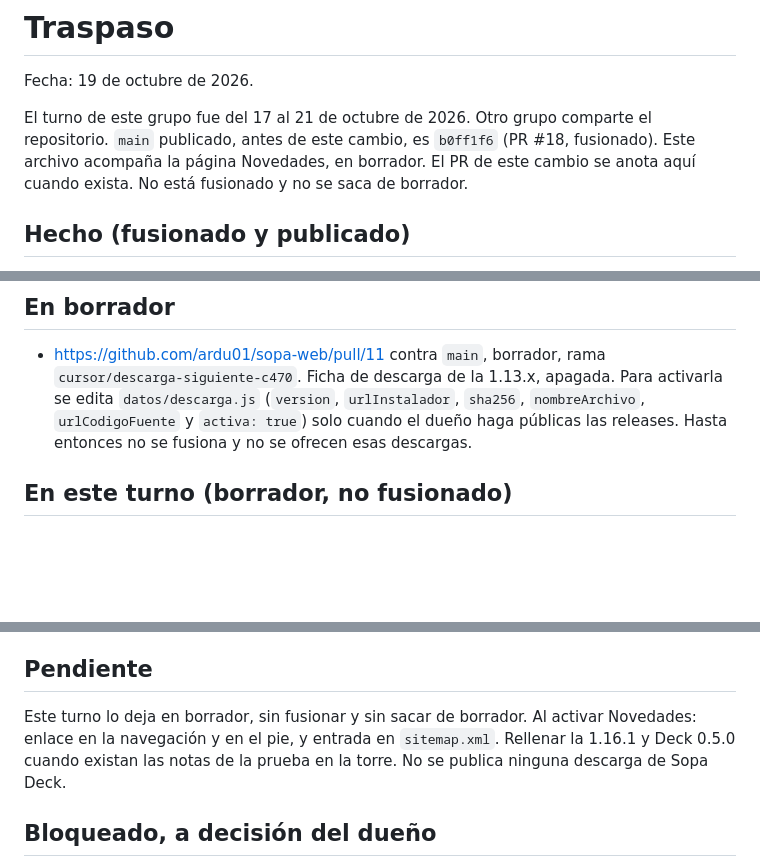
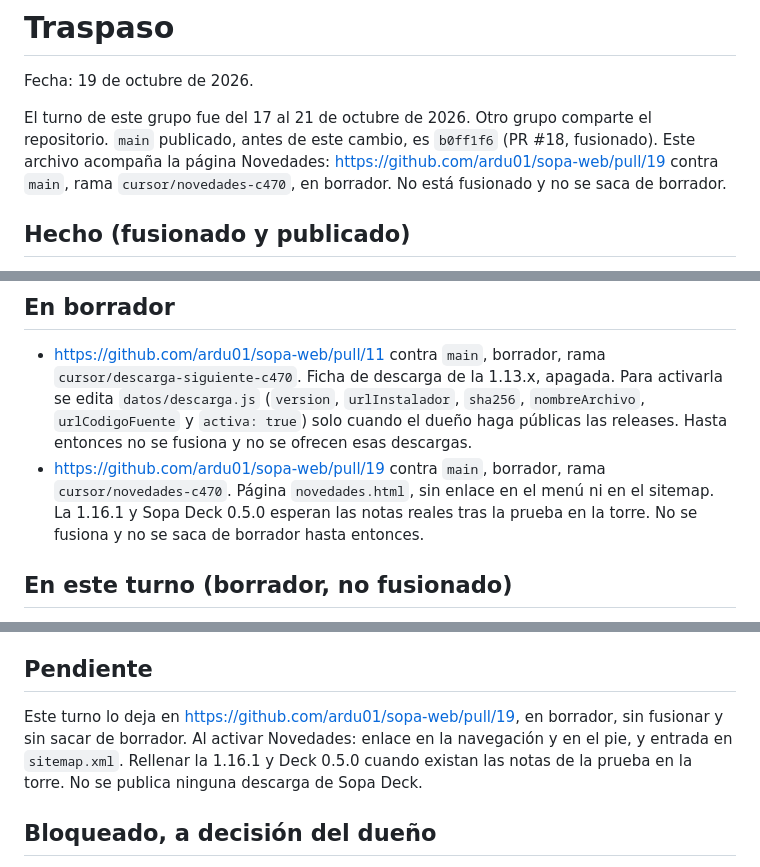
Before and after one commit to ardu01/sopa-web, a Markdown page: TRASPASO.md, 3 parts joined by grey strips. GitHub-like rendering; blank space fills up the shorter version.

Commit message:
Anota en el traspaso el borrador de Novedades
Co-authored-by: ardu01 <ardu01@users.noreply.github.com>

```diff
--- a/TRASPASO.md
+++ b/TRASPASO.md
@@ -2,7 +2,7 @@
 
 Fecha: 19 de octubre de 2026.
 
-El turno de este grupo fue del 17 al 21 de octubre de 2026. Otro grupo comparte el repositorio. `main` publicado, antes de este cambio, es `b0ff1f6` (PR #18, fusionado). Este archivo acompaña la página Novedades, en borrador. El PR de este cambio se anota aquí cuando exista. No está fusionado y no se saca de borrador.
+El turno de este grupo fue del 17 al 21 de octubre de 2026. Otro grupo comparte el repositorio. `main` publicado, antes de este cambio, es `b0ff1f6` (PR #18, fusionado). Este archivo acompaña la página Novedades: https://github.com/ardu01/sopa-web/pull/19 contra `main`, rama `cursor/novedades-c470`, en borrador. No está fusionado y no se saca de borrador.
 
 ## Hecho (fusionado y publicado)
 
@@ -34,6 +34,7 @@ La descarga pública sigue siendo la beta 1.9.4. Lo posterior lleva «En la pró
 ## En borrador
 
 - https://github.com/ardu01/sopa-web/pull/11 contra `main`, borrador, rama `cursor/descarga-siguiente-c470`. Ficha de descarga de la 1.13.x, apagada. Para activarla se edita `datos/descarga.js` (`version`, `urlInstalador`, `sha256`, `nombreArchivo`, `urlCodigoFuente` y `activa: true`) solo cuando el dueño haga públicas las releases. Hasta entonces no se fusiona y no se ofrecen esas descargas.
+- https://github.com/ardu01/sopa-web/pull/19 contra `main`, borrador, rama `cursor/novedades-c470`. Página `novedades.html`, sin enlace en el menú ni en el sitemap. La 1.16.1 y Sopa Deck 0.5.0 esperan las notas reales tras la prueba en la torre. No se fusiona y no se saca de borrador hasta entonces.
 
 ## En este turno (borrador, no fusionado)
 
@@ -49,7 +50,7 @@ Página `novedades.html`, con el CSS ya optimizado del sitio (`bloque-ayuda.css`
 
 ## Pendiente
 
-Este turno lo deja en borrador, sin fusionar y sin sacar de borrador. Al activar Novedades: enlace en la navegación y en el pie, y entrada en `sitemap.xml`. Rellenar la 1.16.1 y Deck 0.5.0 cuando existan las notas de la prueba en la torre. No se publica ninguna descarga de Sopa Deck.
+Este turno lo deja en https://github.com/ardu01/sopa-web/pull/19, en borrador, sin fusionar y sin sacar de borrador. Al activar Novedades: enlace en la navegación y en el pie, y entrada en `sitemap.xml`. Rellenar la 1.16.1 y Deck 0.5.0 cuando existan las notas de la prueba en la torre. No se publica ninguna descarga de Sopa Deck.
 
 ## Bloqueado, a decisión del dueño
 
```
